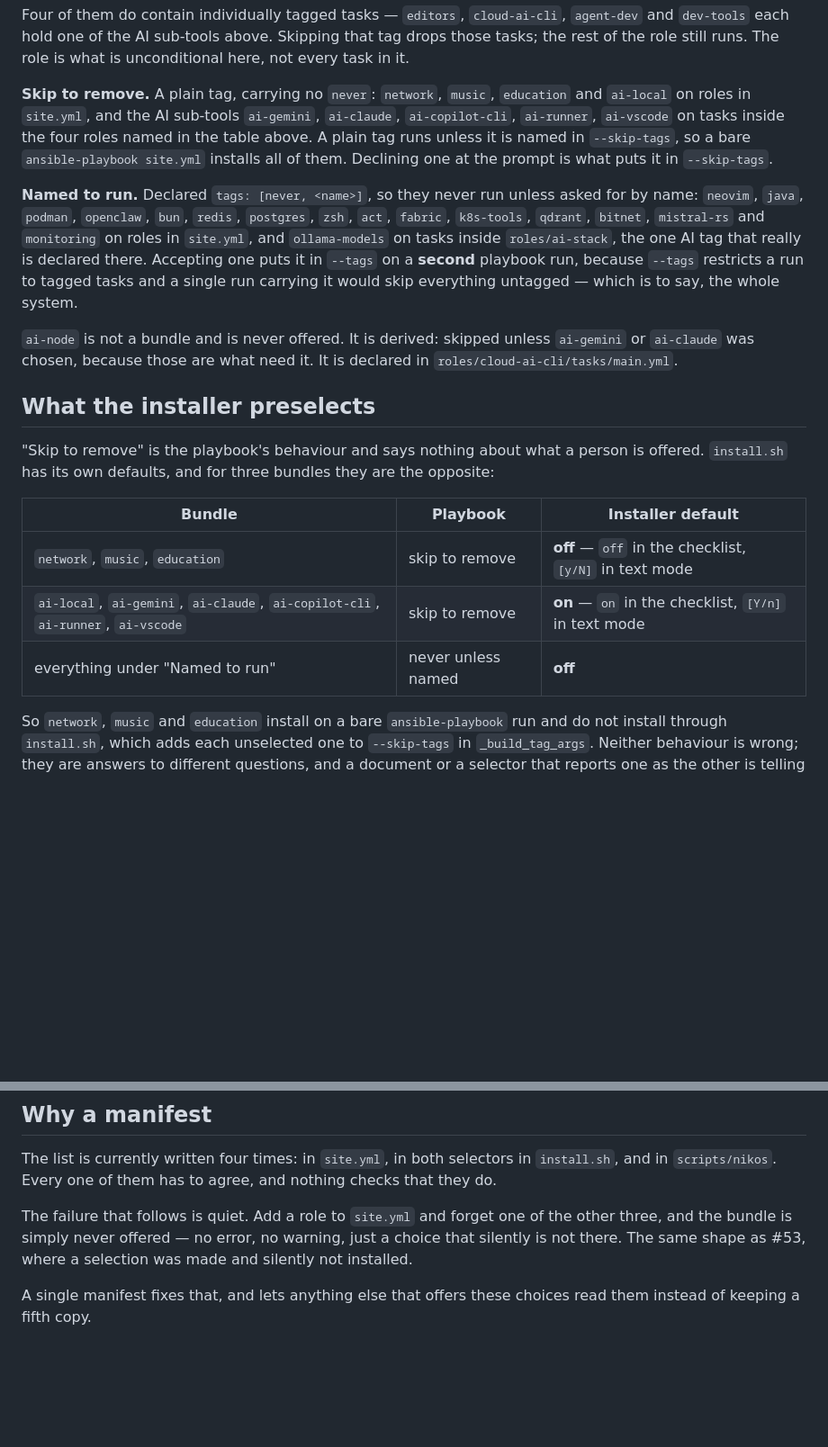
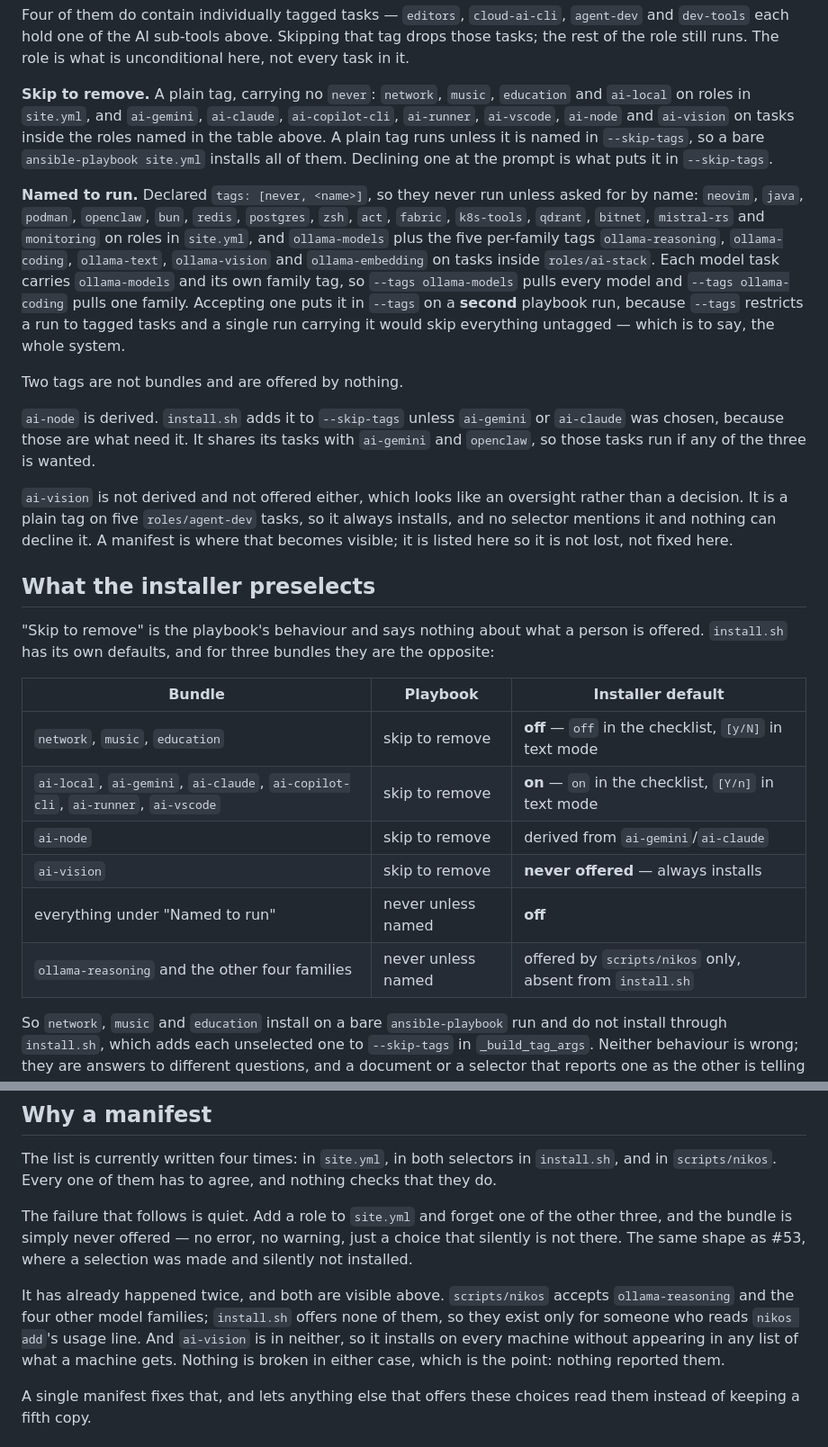
Before and after one commit to nikolareljin/nikos, a Markdown page: docs/bundles.md, 2 parts joined by grey strips. Shown at 90% size. Drawn GitHub-style; blank space fills up the shorter version.

Commit message:
Finish the tag inventory: thirteen tags never reach site.yml
The table listed six of them. --list-tags reports thirteen: the five ollama
model families alongside ollama-models, ai-node, and ai-vision, on top of the
five AI sub-tools already named. The count in the prose was wrong with it.

Two of those are worth stating on their own. ai-node is derived, skipped
unless ai-gemini or ai-claude was chosen. ai-vision is a plain tag on five
agent-dev tasks that no selector mentions, so it installs on every machine and
nothing can decline it. The ollama families are offered by scripts/nikos and
absent from install.sh. Both are the drift the manifest is for, so they are
listed as evidence rather than fixed here.

```diff
--- a/docs/bundles.md
+++ b/docs/bundles.md
@@ -54,24 +65,37 @@ that tag drops those tasks; the rest of the role still runs. The role is what
 is unconditional here, not every task in it.
 
 **Skip to remove.** A plain tag, carrying no `never`: `network`, `music`,
-`education` and `ai-local` on roles in `site.yml`, and the AI sub-tools
-`ai-gemini`, `ai-claude`, `ai-copilot-cli`, `ai-runner`, `ai-vscode` on tasks
-inside the four roles named in the table above. A plain tag runs unless it is
-named in `--skip-tags`, so a bare `ansible-playbook site.yml` installs all of
-them. Declining one at the prompt is what puts it in `--skip-tags`.
+`education` and `ai-local` on roles in `site.yml`, and `ai-gemini`,
+`ai-claude`, `ai-copilot-cli`, `ai-runner`, `ai-vscode`, `ai-node` and
+`ai-vision` on tasks inside the roles named in the table above. A plain tag
+runs unless it is named in `--skip-tags`, so a bare `ansible-playbook site.yml`
+installs all of them. Declining one at the prompt is what puts it in
+`--skip-tags`.
 
 **Named to run.** Declared `tags: [never, <name>]`, so they never run unless asked
 for by name: `neovim`, `java`, `podman`, `openclaw`, `bun`, `redis`,
 `postgres`, `zsh`, `act`, `fabric`, `k8s-tools`, `qdrant`, `bitnet`,
-`mistral-rs` and `monitoring` on roles in `site.yml`, and `ollama-models` on
-tasks inside `roles/ai-stack`, the one AI tag that really is declared there.
+`mistral-rs` and `monitoring` on roles in `site.yml`, and `ollama-models` plus
+the five per-family tags `ollama-reasoning`, `ollama-coding`, `ollama-text`,
+`ollama-vision` and `ollama-embedding` on tasks inside `roles/ai-stack`. Each
+model task carries `ollama-models` and its own family tag, so `--tags
+ollama-models` pulls every model and `--tags ollama-coding` pulls one family.
 Accepting one puts it in `--tags` on a **second** playbook run, because
 `--tags` restricts a run to tagged tasks and a single run carrying it would
 skip everything untagged — which is to say, the whole system.
 
-`ai-node` is not a bundle and is never offered. It is derived: skipped unless
-`ai-gemini` or `ai-claude` was chosen, because those are what need it. It is
-declared in `roles/cloud-ai-cli/tasks/main.yml`.
+Two tags are not bundles and are offered by nothing.
+
+`ai-node` is derived. `install.sh` adds it to `--skip-tags` unless `ai-gemini`
+or `ai-claude` was chosen, because those are what need it. It shares its tasks
+with `ai-gemini` and `openclaw`, so those tasks run if any of the three is
+wanted.
+
+`ai-vision` is not derived and not offered either, which looks like an
+oversight rather than a decision. It is a plain tag on five `roles/agent-dev`
+tasks, so it always installs, and no selector mentions it and nothing can
+decline it. A manifest is where that becomes visible; it is listed here so it
+is not lost, not fixed here.
 
 ## What the installer preselects
 
@@ -83,7 +107,10 @@ they are the opposite:
 | --- | --- | --- |
 | `network`, `music`, `education` | skip to remove | **off** — `off` in the checklist, `[y/N]` in text mode |
 | `ai-local`, `ai-gemini`, `ai-claude`, `ai-copilot-cli`, `ai-runner`, `ai-vscode` | skip to remove | **on** — `on` in the checklist, `[Y/n]` in text mode |
+| `ai-node` | skip to remove | derived from `ai-gemini`/`ai-claude` |
+| `ai-vision` | skip to remove | **never offered** — always installs |
 | everything under "Named to run" | never unless named | **off** |
+| `ollama-reasoning` and the other four families | never unless named | offered by `scripts/nikos` only, absent from `install.sh` |
 
 So `network`, `music` and `education` install on a bare `ansible-playbook`
 run and do not install through `install.sh`, which adds each unselected one
@@ -105,6 +132,13 @@ The failure that follows is quiet. Add a role to `site.yml` and forget one of
 the other three, and the bundle is simply never offered — no error, no warning,
 just a choice that silently is not there. The same shape as #53, where a
 selection was made and silently not installed.
+
+It has already happened twice, and both are visible above. `scripts/nikos`
+accepts `ollama-reasoning` and the four other model families; `install.sh`
+offers none of them, so they exist only for someone who reads `nikos add`'s
+usage line. And `ai-vision` is in neither, so it installs on every machine
+without appearing in any list of what a machine gets. Nothing is broken in
+either case, which is the point: nothing reported them.
 
 A single manifest fixes that, and lets anything else that offers these choices
 read them instead of keeping a fifth copy.
```
Also changed, not shown: other parts of docs/bundles.md (+20 -9 lines).
